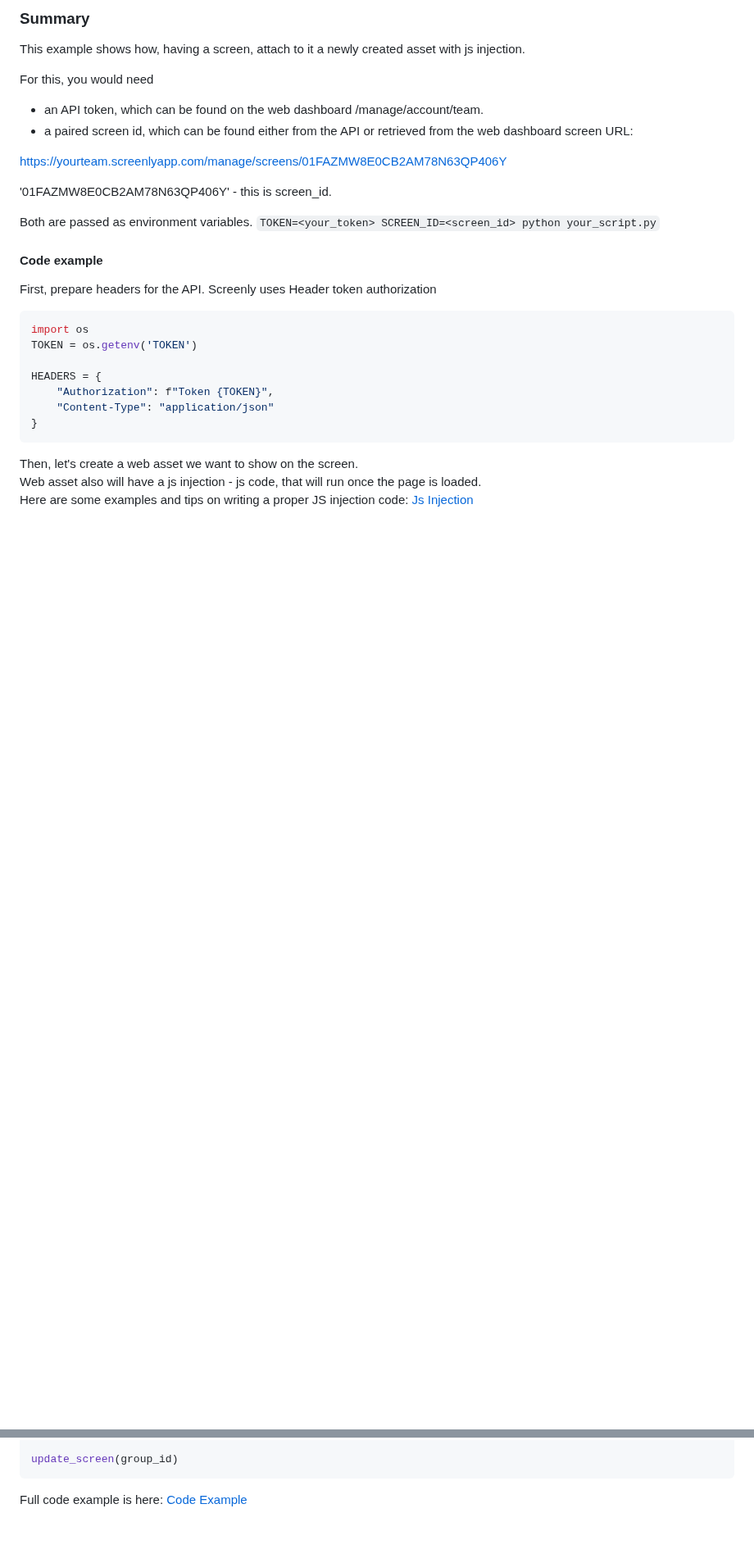
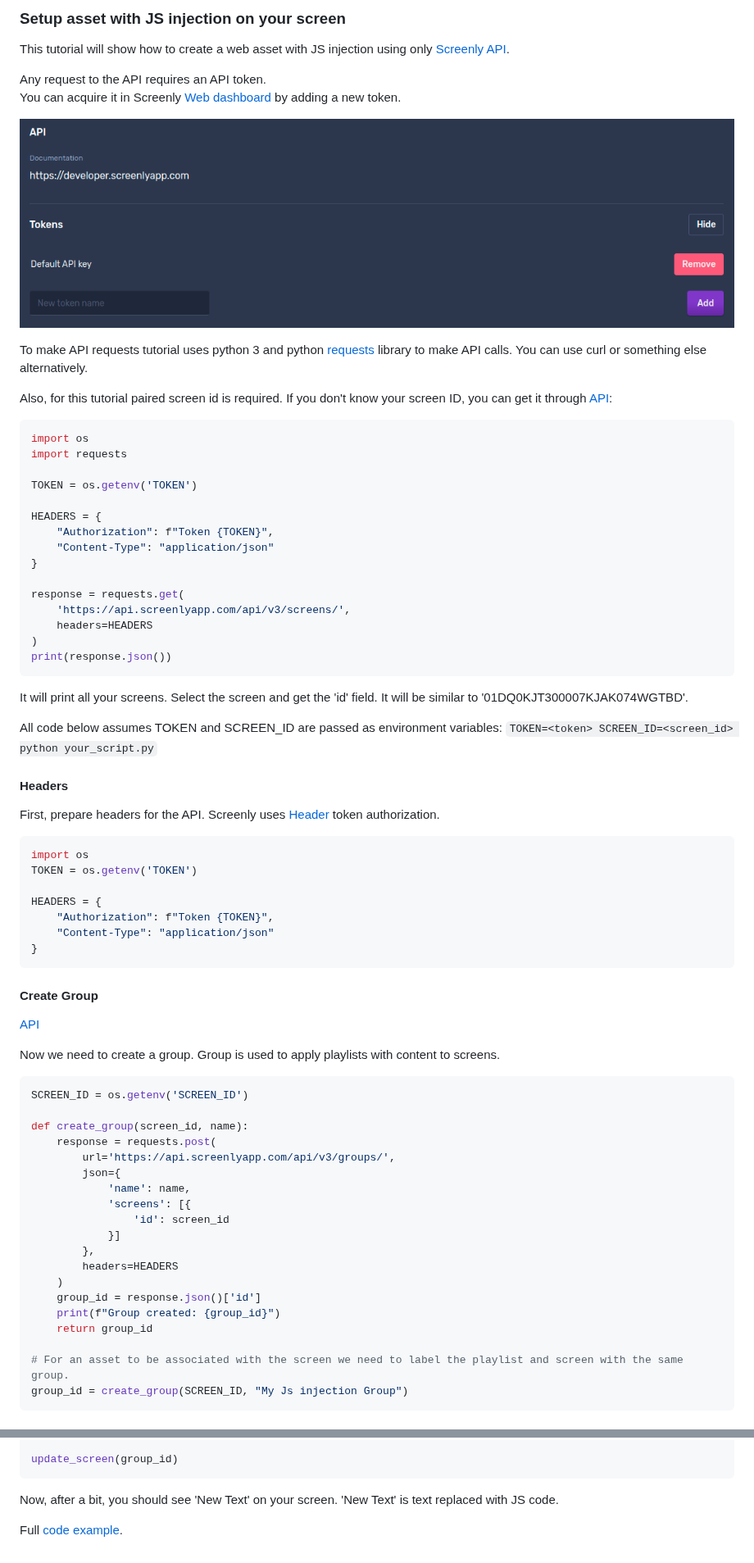
Before and after one commit to Screenly/Playground, a Markdown page: api/README.md, 2 parts joined by grey strips. Shown at 82% size. Drawn GitHub-style; pictures changed too: api/img/create_token.png (added); blank space fills up the shorter version.

Commit message:
Fix: tutorial after review.

````diff
--- a/api/README.md
+++ b/api/README.md
@@ -1,21 +1,44 @@
-### Summary
+### Setup asset with JS injection on your screen
 
-This example shows how, having a screen, attach to it a newly created asset with js injection.
+This tutorial will show how to create a web asset with JS injection using only [Screenly API](https://developer.screenlyapp.com/).
 
-For this, you would need
- - an API token, which can be found on the web dashboard /manage/account/team.
- - a paired screen id, which can be found either from the API or retrieved from the web dashboard screen URL:
+Any request to the API requires an API token. \
+You can acquire it in Screenly [Web dashboard](https://your-domain.screenlyapp.com/manage/account/team) by adding a new token.
 
-https://yourteam.screenlyapp.com/manage/screens/01FAZMW8E0CB2AM78N63QP406Y
+![](./img/create_token.png)
 
-'01FAZMW8E0CB2AM78N63QP406Y' - this is screen_id.
+To make API requests tutorial uses python 3 and python [requests](https://pypi.org/project/requests/) library to make API calls.
+You can use curl or something else alternatively.
 
-Both are passed as environment variables.
-`TOKEN=<your_token> SCREEN_ID=<screen_id> python your_script.py`
+Also, for this tutorial paired screen id is required.
+If you don't know your screen ID, you can get it through [API](https://developer.screenlyapp.com/#operation/screens_list):
+```python
+import os
+import requests
+
+TOKEN = os.getenv('TOKEN')
+
+HEADERS = {
+    "Authorization": f"Token {TOKEN}",
+    "Content-Type": "application/json"
+}
+
+response = requests.get(
+    'https://api.screenlyapp.com/api/v3/screens/',
+    headers=HEADERS
+)
+print(response.json())
+```
+It will print all your screens.
+Select the screen and get the 'id' field. It will be similar to '01DQ0KJT300007KJAK074WGTBD'.
 
 
-#### Code example
-First, prepare headers for the API. Screenly uses Header token authorization
+All code below assumes TOKEN and SCREEN_ID are passed as environment variables:
+`TOKEN=<token> SCREEN_ID=<screen_id> python your_script.py`
+
+
+#### Headers
+First, prepare headers for the API. Screenly uses [Header](https://developer.screenlyapp.com/#section/Authentication/Bearer) token authorization.
 
 ```python
 import os
@@ -27,5 +50,32 @@ HEADERS = {
 }
 ```
 
-Then, let's create a web asset we want to show on the screen.\
-Web asset also will have a js injection - js code, that will run once the page is loaded.\
+#### Create Group
+
+[API](https://developer.screenlyapp.com/#operation/groups_create)
+
+Now we need to create a group.
+Group is used to apply playlists with content to screens.
+
+```python
+SCREEN_ID = os.getenv('SCREEN_ID')
+
+def create_group(screen_id, name):
+    response = requests.post(
+        url='https://api.screenlyapp.com/api/v3/groups/',
+        json={
+            'name': name,
+            'screens': [{
+                'id': screen_id
+            }]
+        },
+        headers=HEADERS
+    )
+    group_id = response.json()['id']
+    print(f"Group created: {group_id}")
+    return group_id
+
+# For an asset to be associated with the screen we need to label the playlist and screen with the same group.
+group_id = create_group(SCREEN_ID, "My Js injection Group")
+```
+
@@ -155,4 +202,6 @@ def update_screen(group_id):
 update_screen(group_id)
 ```
 
-Full code example is here: [Code Example](./web_asset_js_injection.py)
+Now, after a bit, you should see 'New Text' on your screen. 'New Text' is text replaced with JS code.
+
+Full [code example](./web_asset_js_injection.py).
````
Also changed, not shown: other parts of api/README.md (+25 -28 lines), 1 other file.
